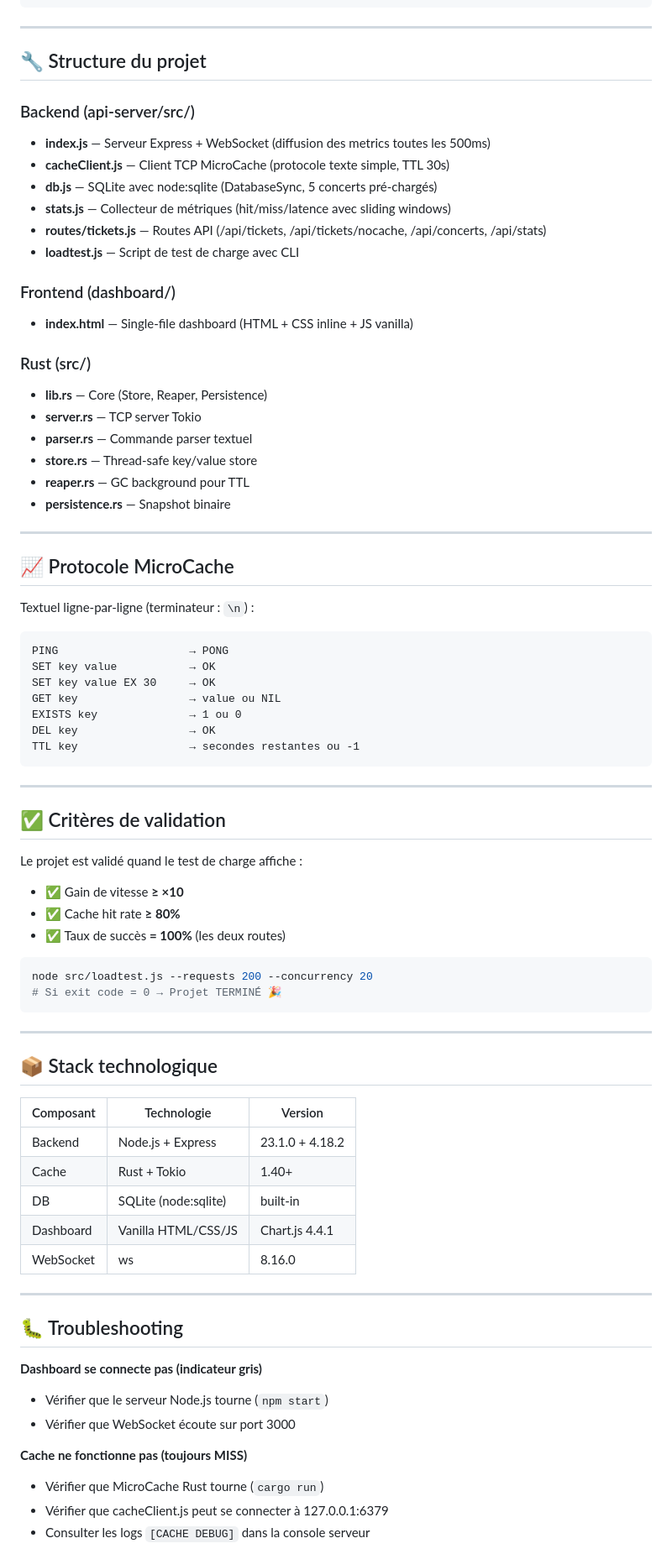
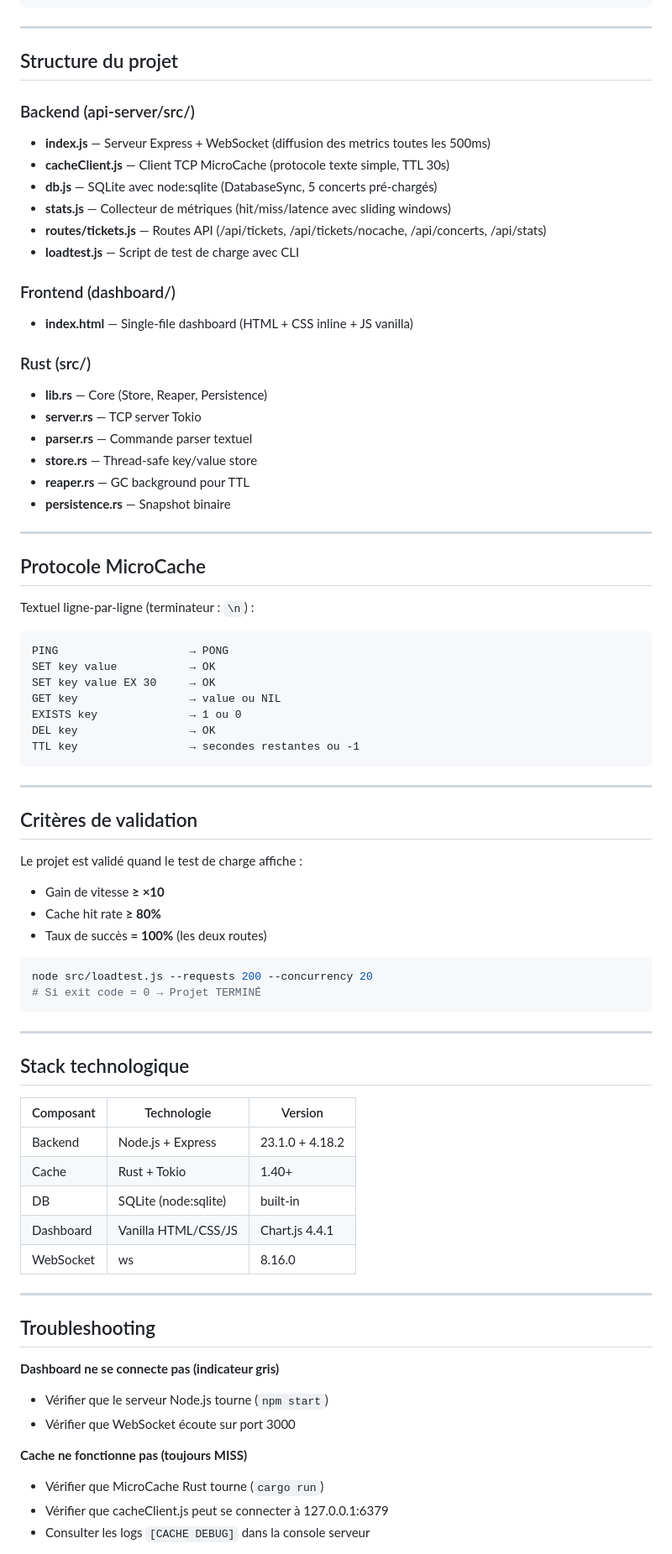
Before and after one commit to Maestro-Warren/Groupe_7_MicroCache, a Markdown page: README.md, the part around one of its changes. Shown at 84% size. Rendered like a GitHub page.

````diff
--- a/README.md
+++ b/README.md
@@ -100,9 +111,10 @@ node src/loadtest.js --requests 500 --concurrency 50 --concertId 4 --duration 30
 
 ---
 
-## 🔧 Structure du projet
+## Structure du projet
 
 ### Backend (api-server/src/)
+
 - **index.js** — Serveur Express + WebSocket (diffusion des metrics toutes les 500ms)
 - **cacheClient.js** — Client TCP MicroCache (protocole texte simple, TTL 30s)
 - **db.js** — SQLite avec node:sqlite (DatabaseSync, 5 concerts pré-chargés)
@@ -111,9 +123,11 @@ node src/loadtest.js --requests 500 --concurrency 50 --concertId 4 --duration 30
 - **loadtest.js** — Script de test de charge avec CLI
 
 ### Frontend (dashboard/)
+
 - **index.html** — Single-file dashboard (HTML + CSS inline + JS vanilla)
 
 ### Rust (src/)
+
 - **lib.rs** — Core (Store, Reaper, Persistence)
 - **server.rs** — TCP server Tokio
 - **parser.rs** — Commande parser textuel
@@ -123,7 +137,7 @@ node src/loadtest.js --requests 500 --concurrency 50 --concertId 4 --duration 30
 
 ---
 
-## 📈 Protocole MicroCache
+## Protocole MicroCache
 
 Textuel ligne-par-ligne (terminateur : `\n`) :
 
@@ -139,40 +153,42 @@ TTL key                 → secondes restantes ou -1
 
 ---
 
-## ✅ Critères de validation
+## Critères de validation
 
 Le projet est validé quand le test de charge affiche :
 
-- ✅ Gain de vitesse **≥ ×10**
-- ✅ Cache hit rate **≥ 80%**
-- ✅ Taux de succès **= 100%** (les deux routes)
+- Gain de vitesse **≥ ×10**
+- Cache hit rate **≥ 80%**
+- Taux de succès **= 100%** (les deux routes)
 
 ```bash
 node src/loadtest.js --requests 200 --concurrency 20
-# Si exit code = 0 → Projet TERMINÉ 🎉
+# Si exit code = 0 → Projet TERMINÉ
 ```
 
 ---
 
-## 📦 Stack technologique
+## Stack technologique
 
-| Composant | Technologie | Version |
-|-----------|-------------|---------|
-| Backend   | Node.js + Express | 23.1.0 + 4.18.2 |
-| Cache     | Rust + Tokio | 1.40+ |
-| DB        | SQLite (node:sqlite) | built-in |
-| Dashboard | Vanilla HTML/CSS/JS | Chart.js 4.4.1 |
-| WebSocket | ws | 8.16.0 |
+| Composant | Technologie          | Version         |
+| --------- | -------------------- | --------------- |
+| Backend   | Node.js + Express    | 23.1.0 + 4.18.2 |
+| Cache     | Rust + Tokio         | 1.40+           |
+| DB        | SQLite (node:sqlite) | built-in        |
+| Dashboard | Vanilla HTML/CSS/JS  | Chart.js 4.4.1  |
+| WebSocket | ws                   | 8.16.0          |
 
 ---
 
-## 🐛 Troubleshooting
+## Troubleshooting
 
-**Dashboard se connecte pas (indicateur gris)**
+**Dashboard ne se connecte pas (indicateur gris)**
+
 - Vérifier que le serveur Node.js tourne (`npm start`)
 - Vérifier que WebSocket écoute sur port 3000
 
 **Cache ne fonctionne pas (toujours MISS)**
+
 - Vérifier que MicroCache Rust tourne (`cargo run`)
 - Vérifier que cacheClient.js peut se connecter à 127.0.0.1:6379
 - Consulter les logs `[CACHE DEBUG]` dans la console serveur
````
Also changed, not shown: other parts of README.md (+37 -25 lines).
